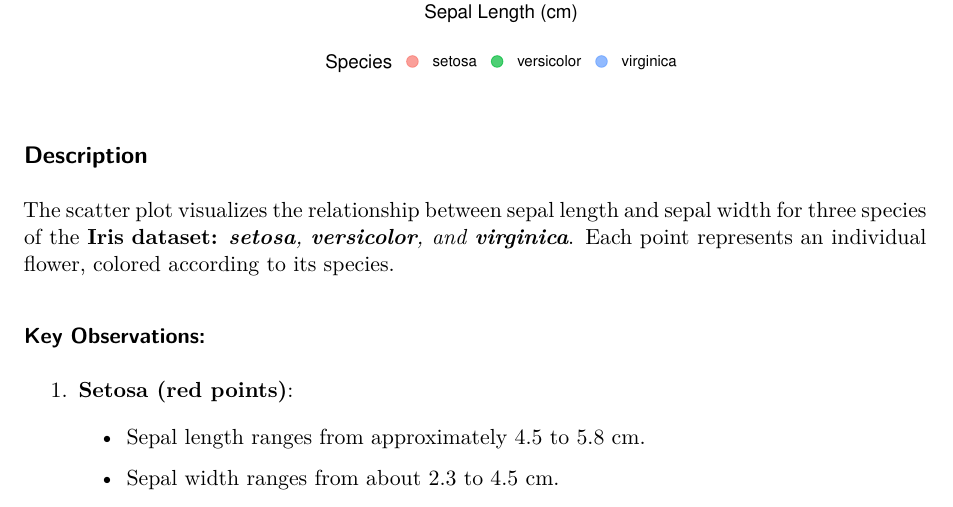
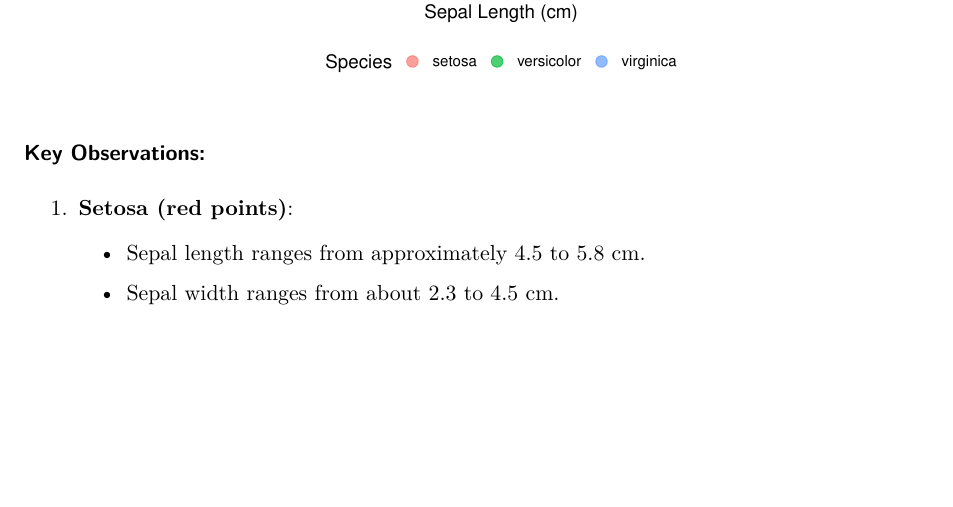
Before and after one commit to sahilchalkhure26/Homework_Adv_R, a Quarto document (Github_hw.qmd): part of page 2 of 3, cut so that both start at the same text, the shorter picture padded with empty space. Rendered offline with R 4.5, knitr and Pandoc in place of Quarto, then LaTeX, with nearby package versions.

Commit message:
removed description

````diff
--- a/Github_hw.qmd
+++ b/Github_hw.qmd
@@ -38,10 +38,6 @@ ggplot(iris, aes(x = Sepal.Length, y = Sepal.Width, color = Species)) + # Define
 
 ```
 
-## **Description**
-
-The scatter plot visualizes the relationship between sepal length and sepal width for three species of the **Iris** **dataset:** ***setosa**, **versicolor**, and **virginica***. Each point represents an individual flower, colored according to its species.
-
 ### Key Observations:
 
 1.  **Setosa (red points)**:
````
